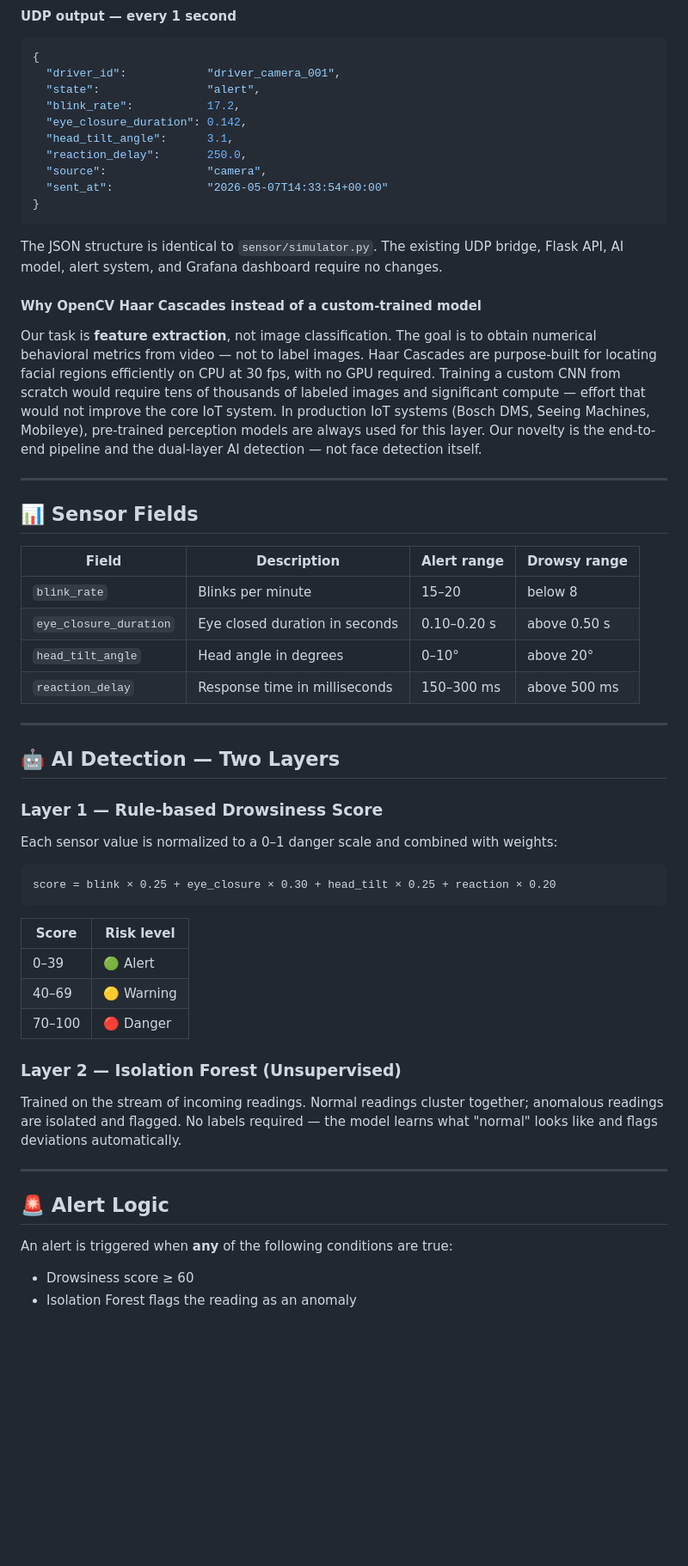
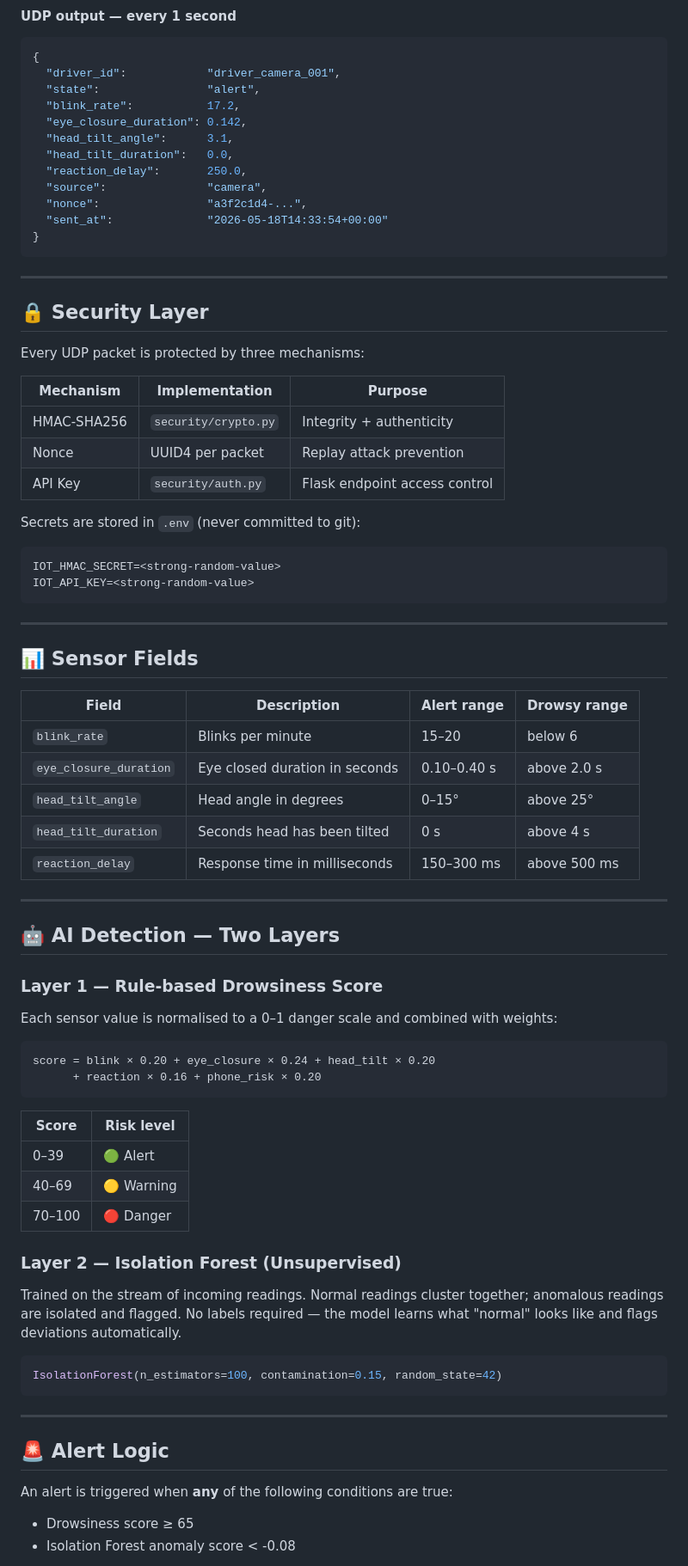
Before and after one commit to Sudexq/iot-driver-drowsiness-detection, a Markdown page: README.md, the part around one of its changes. Shown at 86% size. Rendered like a GitHub page; blank space fills up the shorter version.

````diff
--- a/README.md
+++ b/README.md
@@ -92,25 +108,32 @@ classifiers, and computes three drowsiness indicators from live video frames.
   "blink_rate":           17.2,
   "eye_closure_duration": 0.142,
   "head_tilt_angle":      3.1,
+  "head_tilt_duration":   0.0,
   "reaction_delay":       250.0,
   "source":               "camera",
-  "sent_at":              "2026-05-07T14:33:54+00:00"
+  "nonce":                "a3f2c1d4-...",
+  "sent_at":              "2026-05-18T14:33:54+00:00"
 }
 ```
 
-The JSON structure is identical to `sensor/simulator.py`. The existing UDP bridge,
-Flask API, AI model, alert system, and Grafana dashboard require no changes.
+---
 
-#### Why OpenCV Haar Cascades instead of a custom-trained model
+## 🔒 Security Layer
 
-Our task is **feature extraction**, not image classification. The goal is to obtain
-numerical behavioral metrics from video — not to label images. Haar Cascades are
-purpose-built for locating facial regions efficiently on CPU at 30 fps, with no GPU
-required. Training a custom CNN from scratch would require tens of thousands of labeled
-images and significant compute — effort that would not improve the core IoT system.
-In production IoT systems (Bosch DMS, Seeing Machines, Mobileye), pre-trained
-perception models are always used for this layer. Our novelty is the end-to-end
-pipeline and the dual-layer AI detection — not face detection itself.
+Every UDP packet is protected by three mechanisms:
+
+| Mechanism | Implementation | Purpose |
+|---|---|---|
+| HMAC-SHA256 | `security/crypto.py` | Integrity + authenticity |
+| Nonce | UUID4 per packet | Replay attack prevention |
+| API Key | `security/auth.py` | Flask endpoint access control |
+
+Secrets are stored in `.env` (never committed to git):
+
+```
+IOT_HMAC_SECRET=<strong-random-value>
+IOT_API_KEY=<strong-random-value>
+```
 
 ---
 
@@ -118,9 +141,10 @@ pipeline and the dual-layer AI detection — not face detection itself.
 
 | Field | Description | Alert range | Drowsy range |
 |---|---|---|---|
-| `blink_rate` | Blinks per minute | 15–20 | below 8 |
-| `eye_closure_duration` | Eye closed duration in seconds | 0.10–0.20 s | above 0.50 s |
-| `head_tilt_angle` | Head angle in degrees | 0–10° | above 20° |
+| `blink_rate` | Blinks per minute | 15–20 | below 6 |
+| `eye_closure_duration` | Eye closed duration in seconds | 0.10–0.40 s | above 2.0 s |
+| `head_tilt_angle` | Head angle in degrees | 0–15° | above 25° |
+| `head_tilt_duration` | Seconds head has been tilted | 0 s | above 4 s |
 | `reaction_delay` | Response time in milliseconds | 150–300 ms | above 500 ms |
 
 ---
@@ -129,10 +153,11 @@ pipeline and the dual-layer AI detection — not face detection itself.
 
 ### Layer 1 — Rule-based Drowsiness Score
 
-Each sensor value is normalized to a 0–1 danger scale and combined with weights:
+Each sensor value is normalised to a 0–1 danger scale and combined with weights:
 
 ```
-score = blink × 0.25 + eye_closure × 0.30 + head_tilt × 0.25 + reaction × 0.20
+score = blink × 0.20 + eye_closure × 0.24 + head_tilt × 0.20
+      + reaction × 0.16 + phone_risk × 0.20
 ```
 
 | Score | Risk level |
@@ -147,13 +172,17 @@ Trained on the stream of incoming readings. Normal readings cluster together;
 anomalous readings are isolated and flagged. No labels required — the model learns
 what "normal" looks like and flags deviations automatically.
 
+```python
+IsolationForest(n_estimators=100, contamination=0.15, random_state=42)
+```
+
 ---
 
 ## 🚨 Alert Logic
 
 An alert is triggered when **any** of the following conditions are true:
 
-- Drowsiness score ≥ 60
-- Isolation Forest flags the reading as an anomaly
+- Drowsiness score ≥ 65
+- Isolation Forest anomaly score < -0.08
 
 Each alert is saved to `data/alerts.json` with full sensor snapshot, timestamp,
````
Also changed, not shown: other parts of README.md (+103 -64 lines).
